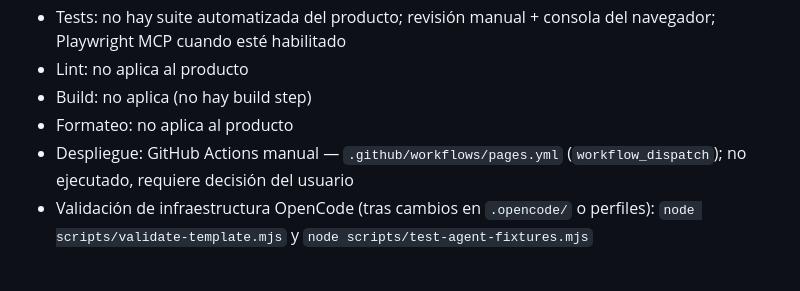
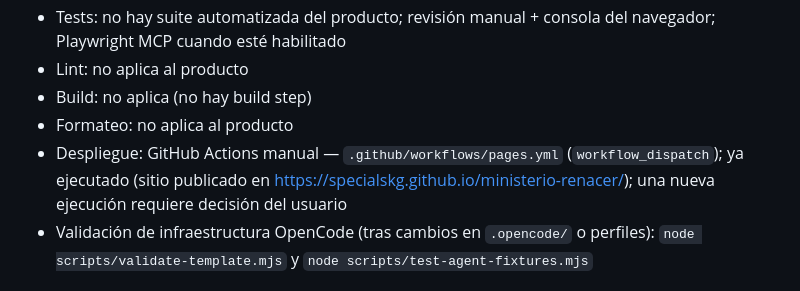
Before and after one commit to SpecialSKG/ministerio-renacer, a Markdown page: .opencode/instructions/project-profile.md, the part around one of its changes. GitHub-like rendering.

```diff
--- a/.opencode/instructions/project-profile.md
+++ b/.opencode/instructions/project-profile.md
@@ -89,7 +94,9 @@ perfil aporta únicamente el contexto de dominio del producto.
 - Build: no aplica (no hay build step)
 - Formateo: no aplica al producto
 - Despliegue: GitHub Actions manual — `.github/workflows/pages.yml`
-  (`workflow_dispatch`); no ejecutado, requiere decisión del usuario
+  (`workflow_dispatch`); ya ejecutado (sitio publicado en
+  https://specialskg.github.io/ministerio-renacer/); una nueva ejecución
+  requiere decisión del usuario
 - Validación de infraestructura OpenCode (tras cambios en `.opencode/` o
   perfiles): `node scripts/validate-template.mjs` y
   `node scripts/test-agent-fixtures.mjs`
```
Also changed, not shown: other parts of .opencode/instructions/project-profile.md (+18 -12 lines).
